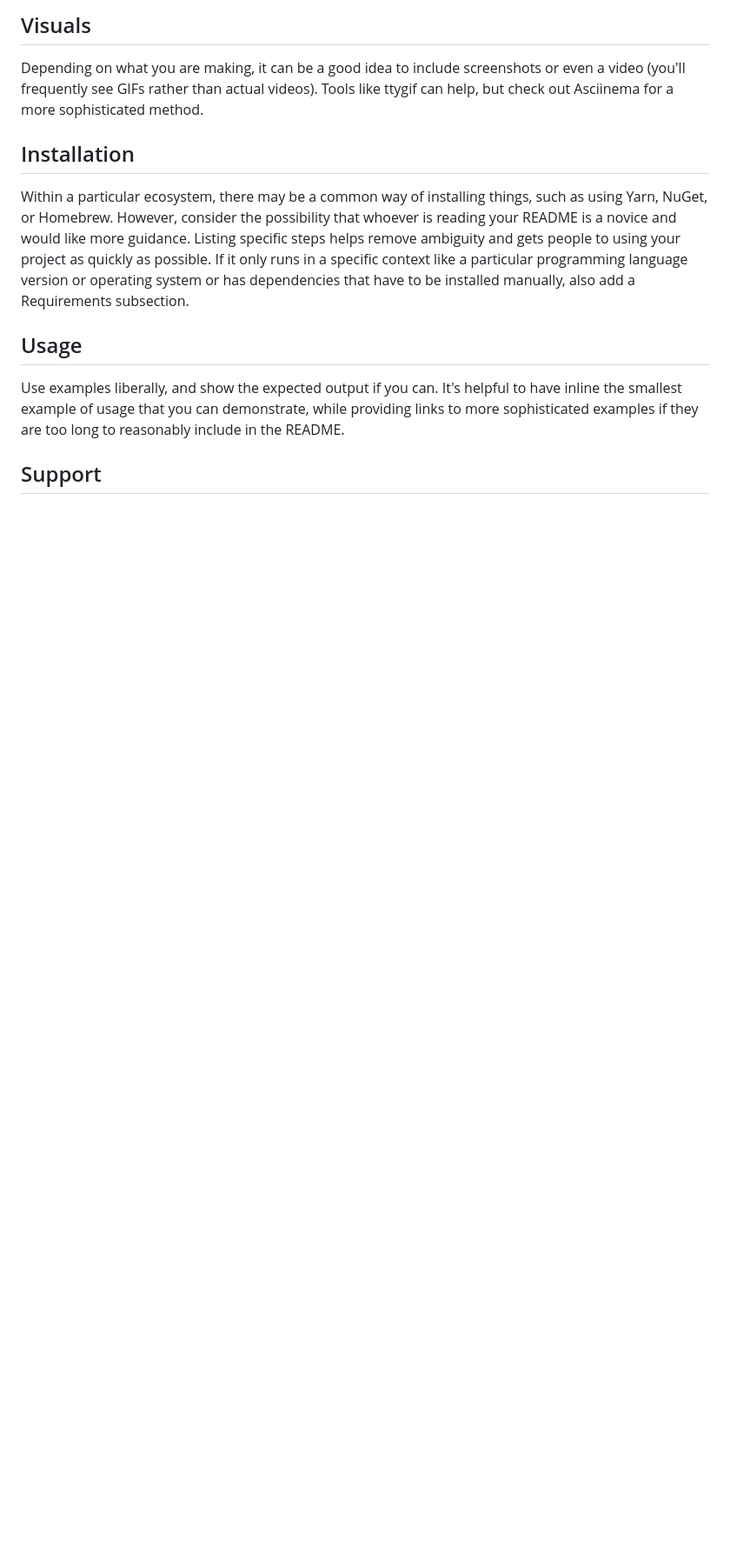
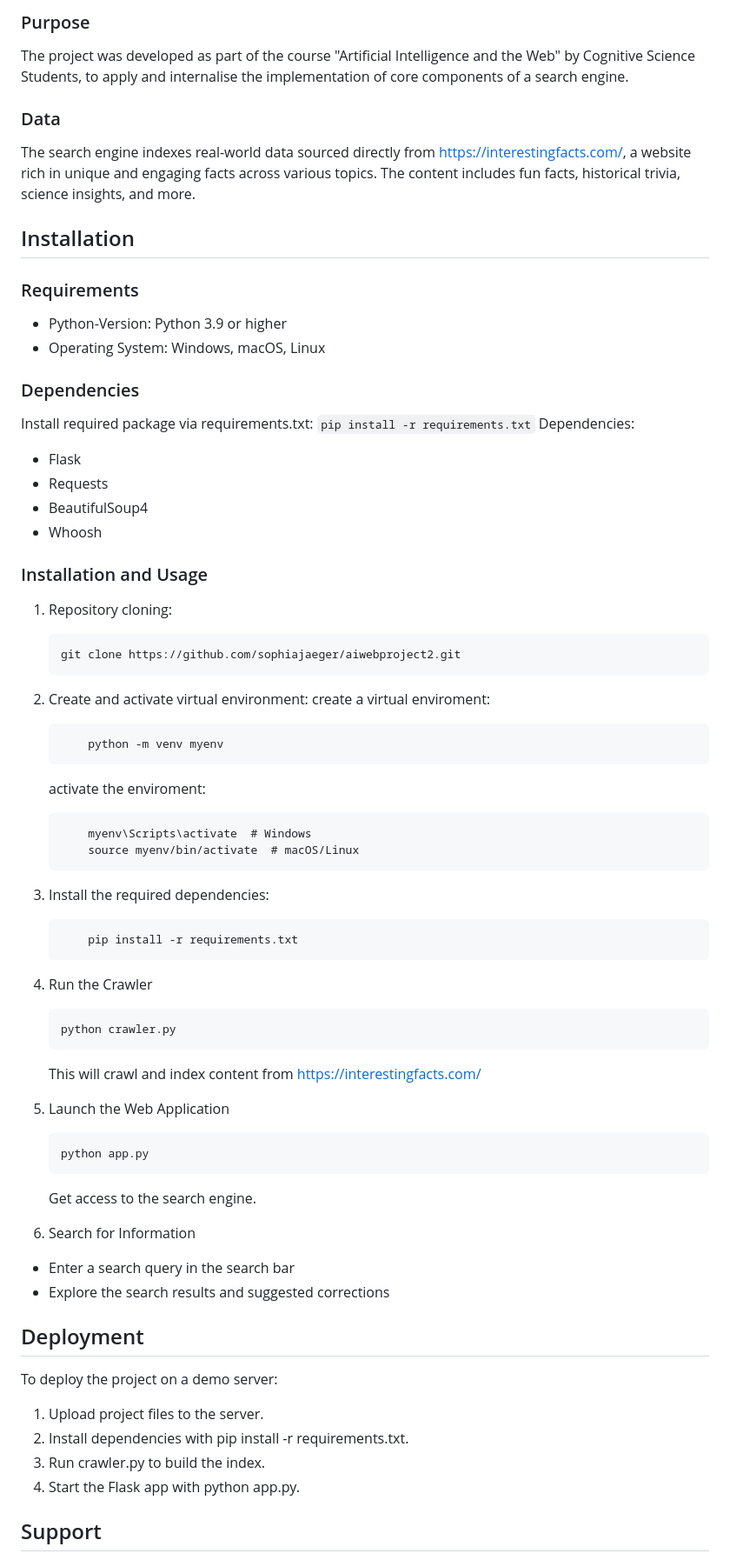
Before and after one commit to sophiajaeger/aiwebproject2, a Markdown page: README.md, the part around one of its changes. Shown at 87% size. GitHub-like rendering; blank space fills up the shorter version.

````diff
--- a/README.md
+++ b/README.md
@@ -63,11 +18,65 @@ On some READMEs, you may see small images that convey metadata, such as whether
 
-## Visuals
-Depending on what you are making, it can be a good idea to include screenshots or even a video (you'll frequently see GIFs rather than actual videos). Tools like ttygif can help, but check out Asciinema for a more sophisticated method.
+### Purpose
+The project was developed as part of the course "Artificial Intelligence and the Web" by Cognitive Science Students, to apply and internalise the implementation of core components of a search engine.
+
+### Data
+The search engine indexes real-world data sourced directly from https://interestingfacts.com/, a website rich in unique and engaging facts across various topics. The content includes fun facts, historical trivia, science insights, and more.
 
 ## Installation
-Within a particular ecosystem, there may be a common way of installing things, such as using Yarn, NuGet, or Homebrew. However, consider the possibility that whoever is reading your README is a novice and would like more guidance. Listing specific steps helps remove ambiguity and gets people to using your project as quickly as possible. If it only runs in a specific context like a particular programming language version or operating system or has dependencies that have to be installed manually, also add a Requirements subsection.
+### Requirements
+- Python-Version: Python 3.9 or higher
+- Operating System: Windows, macOS, Linux
 
-## Usage
-Use examples liberally, and show the expected output if you can. It's helpful to have inline the smallest example of usage that you can demonstrate, while providing links to more sophisticated examples if they are too long to reasonably include in the README.
+### Dependencies
+Install required package via requirements.txt:
+    ```
+    pip install -r requirements.txt
+    ```
+Dependencies:
+- Flask
+- Requests
+- BeautifulSoup4
+- Whoosh
+
+### Installation and Usage
+1. Repository cloning:
+    ```
+    git clone https://github.com/sophiajaeger/aiwebproject2.git
+    ```
+2. Create and activate virtual environment:
+    create a virtual enviroment:
+    ```
+        python -m venv myenv
+    ```
+
+    activate the enviroment:
+    ```
+        myenv\Scripts\activate  # Windows
+        source myenv/bin/activate  # macOS/Linux
+    ```
+3. Install the required dependencies:
+    ```
+        pip install -r requirements.txt
+    ```
+4. Run the Crawler
+    ```
+    python crawler.py
+    ```
+    This will crawl and index content from https://interestingfacts.com/
+5. Launch the Web Application
+    ```
+    python app.py
+    ```
+    Get access to the search engine.
+6. Search for Information
+- Enter a search query in the search bar
+- Explore the search results and suggested corrections
+
+## Deployment
+To deploy the project on a demo server:
+1. Upload project files to the server.
+2. Install dependencies with pip install -r requirements.txt.
+3. Run crawler.py to build the index.
+4. Start the Flask app with python app.py.
 
 ## Support
````
Also changed, not shown: other parts of README.md (+76 -64 lines).
